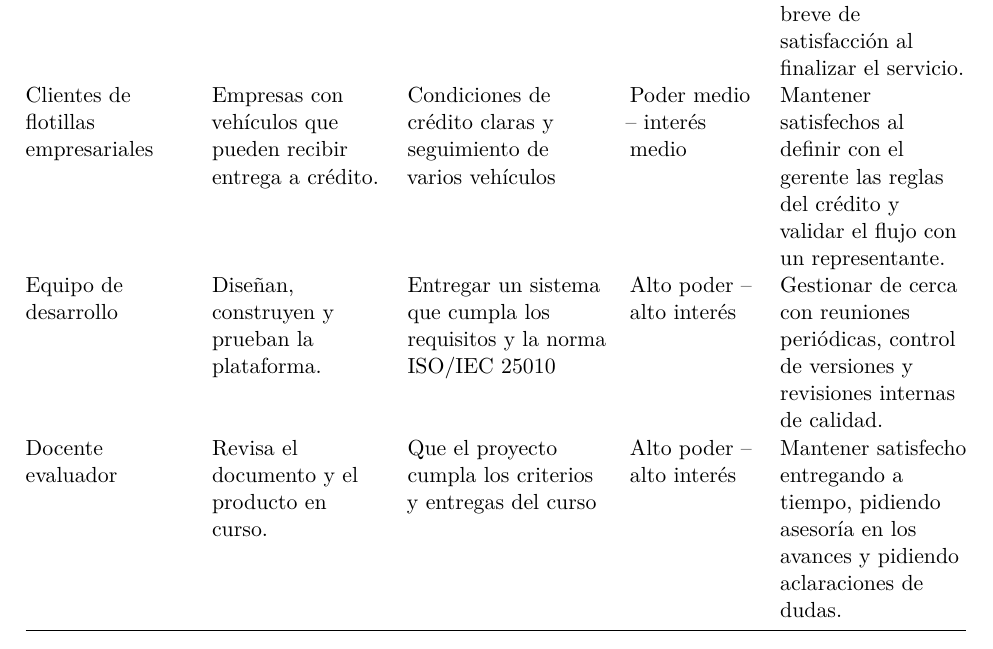
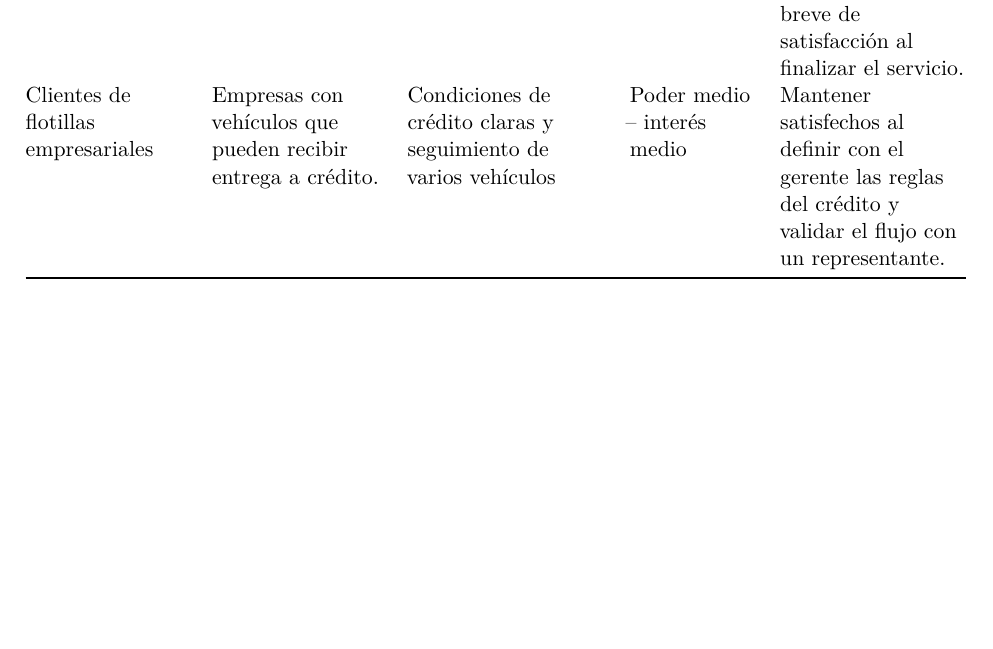
Before and after one commit to AbdiasChavez/florentinoBien, a LaTeX document (docs/documento/IS1-Fase1-EquipoB.tex, which reads docs/documento/secciones/03-vision-viabilidad.tex): part of page 12 of 46, cut so that both start at the same text, the shorter picture padded with empty space. Compiled offline with pdfLaTeX.

Commit message:
Scrum Master: retira de los stakeholders al equipo de desarrollo y al docente evaluador (B11)
Refs #40

```diff
--- a/docs/documento/secciones/03-vision-viabilidad.tex
+++ b/docs/documento/secciones/03-vision-viabilidad.tex
@@ -220,14 +220,6 @@ recibir entrega a crédito. & Condiciones de crédito claras y seguimiento
 de varios vehículos & Poder medio -- interés medio & Mantener
 satisfechos al definir con el gerente las reglas del crédito y validar
 el flujo con un representante. \\
-Equipo de desarrollo & Diseñan, construyen y prueban la plataforma. &
-Entregar un sistema que cumpla los requisitos y la norma ISO/IEC 25010 &
-Alto poder -- alto interés & Gestionar de cerca con reuniones
-periódicas, control de versiones y revisiones internas de calidad. \\
-Docente evaluador & Revisa el documento y el producto en curso. & Que el
-proyecto cumpla los criterios y entregas del curso & Alto poder -- alto
-interés & Mantener satisfecho entregando a tiempo, pidiendo asesoría en
-los avances y pidiendo aclaraciones de dudas. \\
 \end{longtable}
 }
 
```
Also changed, not shown: docs/documento/figuras/mapa-poder-interes.png, 1 other file.
